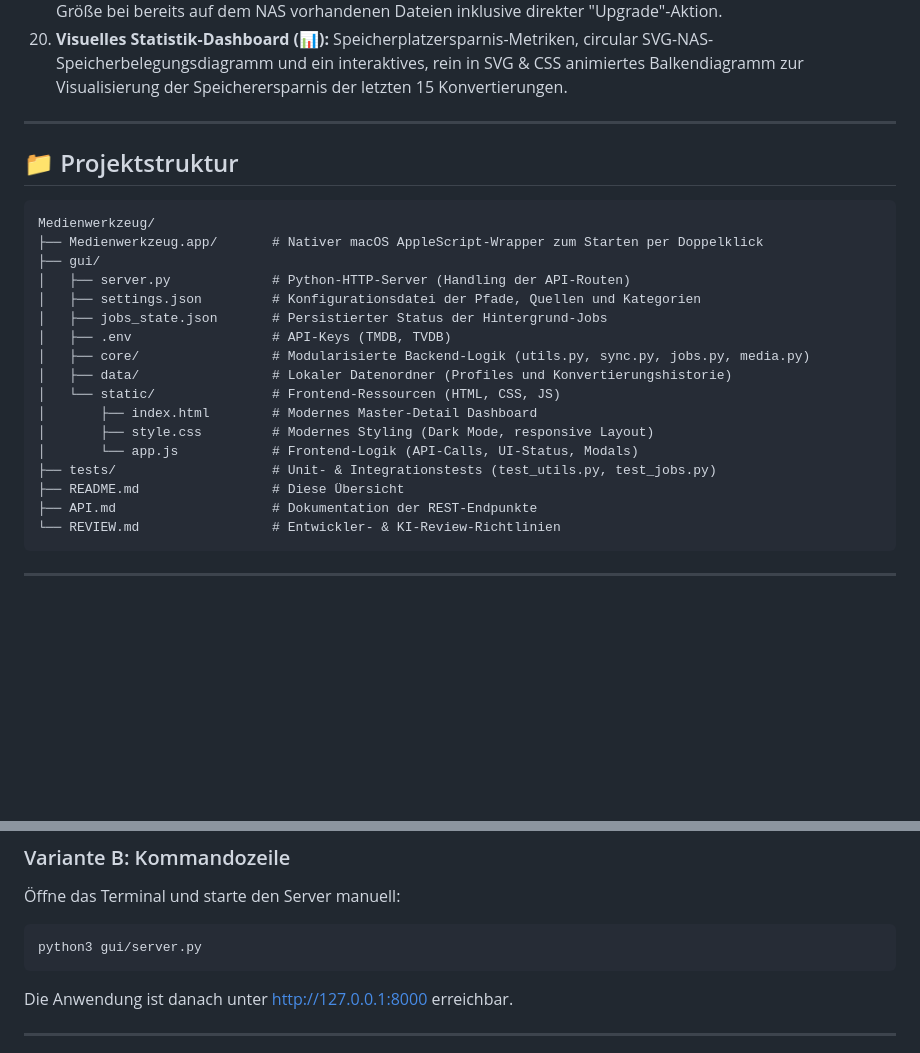
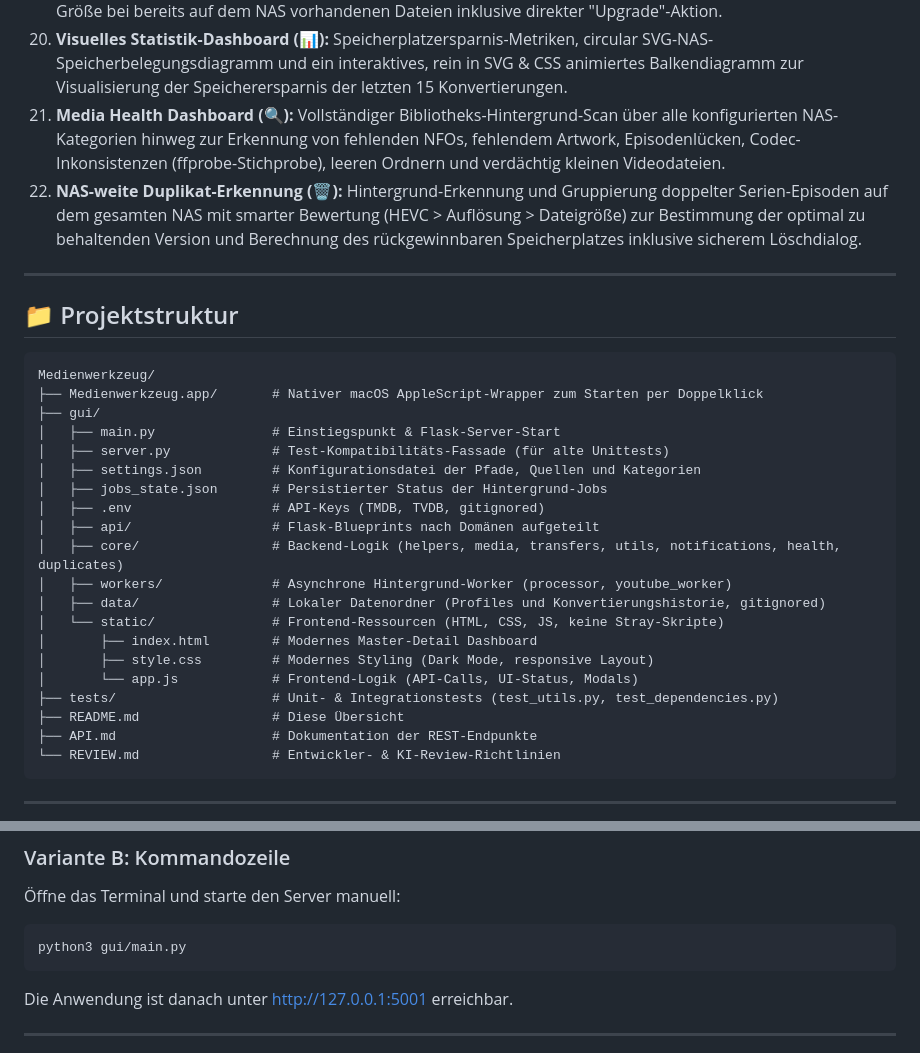
Before and after one commit to salutaris91/Medienwerkzeug, a Markdown page: README.md, 2 parts joined by grey strips. GitHub-like rendering; blank space fills up the shorter version.

Commit message:
docs: README an Flask-Blueprint-Architektur, Einstiegspunkt und Features anpassen

````diff
--- a/README.md
+++ b/README.md
@@ -30,6 +30,8 @@
 18. **YouTube-Videomerge & Kanallogos:** Automatischer Abruf von Kanal-Profilbildern, zeitstempelbasierte Filterung (`last_checked_timestamp`) und Ausschluss-Keywords. Mehrteilige Videos können über den FFmpeg-`concat`-Demuxer verlustfrei zusammengefügt werden.
 19. **Interaktiver Dubletten-Vergleicher (Upgrade-Löser):** Deep-Compare von Video-Auflösung, Bitrate, Codec und Größe bei bereits auf dem NAS vorhandenen Dateien inklusive direkter "Upgrade"-Aktion.
 20. **Visuelles Statistik-Dashboard (📊):** Speicherplatzersparnis-Metriken, circular SVG-NAS-Speicherbelegungsdiagramm und ein interaktives, rein in SVG & CSS animiertes Balkendiagramm zur Visualisierung der Speicherersparnis der letzten 15 Konvertierungen.
+21. **Media Health Dashboard (🔍):** Vollständiger Bibliotheks-Hintergrund-Scan über alle konfigurierten NAS-Kategorien hinweg zur Erkennung von fehlenden NFOs, fehlendem Artwork, Episodenlücken, Codec-Inkonsistenzen (ffprobe-Stichprobe), leeren Ordnern und verdächtig kleinen Videodateien.
+22. **NAS-weite Duplikat-Erkennung (🗑️):** Hintergrund-Erkennung und Gruppierung doppelter Serien-Episoden auf dem gesamten NAS mit smarter Bewertung (HEVC > Auflösung > Dateigröße) zur Bestimmung der optimal zu behaltenden Version und Berechnung des rückgewinnbaren Speicherplatzes inklusive sicherem Löschdialog.
 
 ---
 
@@ -39,17 +41,20 @@
 Medienwerkzeug/
 ├── Medienwerkzeug.app/       # Nativer macOS AppleScript-Wrapper zum Starten per Doppelklick
 ├── gui/
-│   ├── server.py             # Python-HTTP-Server (Handling der API-Routen)
+│   ├── main.py               # Einstiegspunkt & Flask-Server-Start
+│   ├── server.py             # Test-Kompatibilitäts-Fassade (für alte Unittests)
 │   ├── settings.json         # Konfigurationsdatei der Pfade, Quellen und Kategorien
 │   ├── jobs_state.json       # Persistierter Status der Hintergrund-Jobs
-│   ├── .env                  # API-Keys (TMDB, TVDB)
-│   ├── core/                 # Modularisierte Backend-Logik (utils.py, sync.py, jobs.py, media.py)
-│   ├── data/                 # Lokaler Datenordner (Profiles und Konvertierungshistorie)
-│   └── static/               # Frontend-Ressourcen (HTML, CSS, JS)
+│   ├── .env                  # API-Keys (TMDB, TVDB, gitignored)
+│   ├── api/                  # Flask-Blueprints nach Domänen aufgeteilt
+│   ├── core/                 # Backend-Logik (helpers, media, transfers, utils, notifications, health, duplicates)
+│   ├── workers/              # Asynchrone Hintergrund-Worker (processor, youtube_worker)
+│   ├── data/                 # Lokaler Datenordner (Profiles und Konvertierungshistorie, gitignored)
+│   └── static/               # Frontend-Ressourcen (HTML, CSS, JS, keine Stray-Skripte)
 │       ├── index.html        # Modernes Master-Detail Dashboard
 │       ├── style.css         # Modernes Styling (Dark Mode, responsive Layout)
 │       └── app.js            # Frontend-Logik (API-Calls, UI-Status, Modals)
-├── tests/                    # Unit- & Integrationstests (test_utils.py, test_jobs.py)
+├── tests/                    # Unit- & Integrationstests (test_utils.py, test_dependencies.py)
 ├── README.md                 # Diese Übersicht
 ├── API.md                    # Dokumentation der REST-Endpunkte
 └── REVIEW.md                 # Entwickler- & KI-Review-Richtlinien
@@ -139,9 +144,9 @@ Doppelklicke auf `Medienwerkzeug.app` im Hauptverzeichnis. Das startet den Serve
 ### Variante B: Kommandozeile
 Öffne das Terminal und starte den Server manuell:
 ```bash
-python3 gui/server.py
+python3 gui/main.py
 ```
-Die Anwendung ist danach unter [http://127.0.0.1:8000](http://127.0.0.1:8000) erreichbar.
+Die Anwendung ist danach unter [http://127.0.0.1:5001](http://127.0.0.1:5001) erreichbar.
 
 ---
 
````
